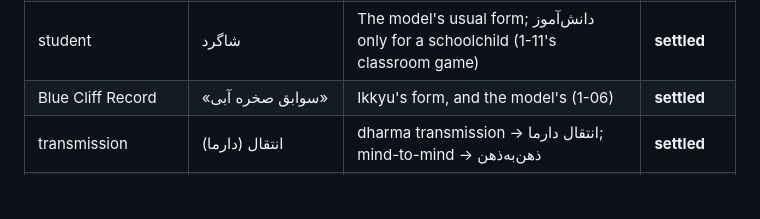
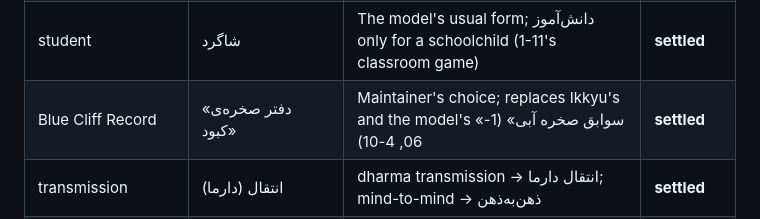
Before and after one commit to Kaaveh/No_Nonsense_Zen_for_Beginners, a Markdown page: specs/002-style-and-terminology.md, the part around the change. Drawn GitHub-style; blank space fills up the shorter version.

Commit message:
revise: Blue Cliff Record → «دفتر صخره‌ی کبود»
Co-Authored-By: Claude Opus 5.5 <noreply@anthropic.com>

```diff
--- a/specs/002-style-and-terminology.md
+++ b/specs/002-style-and-terminology.md
@@ -108,7 +108,7 @@ Headings keep sentence case in Persian; the source's ALL CAPS is typographic, no
 | Zen master / teacher | استاد ذن / آموزگار ذن | Zen master settled (1-02); the model also uses استاد for teacher | **settled** |
 | patriarch | پاتریارک | first / second / sixth patriarch → نخستین / دومین / ششمین پاتریارک. Siblings 272; replaces the earlier «نیای ششم». The model adds a gloss in parentheses (پیشوای ارشد / معنوی) and sometimes uses پیشوا alone; the gloss is tolerated, پیشوا alone is fixed | **settled** |
 | student | شاگرد | The model's usual form; دانش‌آموز only for a schoolchild (1-11's classroom game) | **settled** |
-| Blue Cliff Record | «سوابق صخره آبی» | Ikkyu's form, and the model's (1-06) | **settled** |
+| Blue Cliff Record | «دفتر صخره‌ی کبود» | Maintainer's choice; replaces Ikkyu's and the model's «سوابق صخره آبی» (1-06, 4-10) | **settled** |
 | transmission | انتقال (دارما) | dharma transmission → انتقال دارما; mind-to-mind → ذهن‌به‌ذهن | **settled** |
 | enlightened nature | ماهیت روشن‌یافته | ~30× in the source. original enlightened nature → ماهیت اصیل و روشن‌یافته. The model wrote nine variants across Parts One and Two (سرشت / طبیعت × روشن‌بینانه / روشن‌ضمیر / روشنگر); Part One revised to match. Not "nature of enlightenment" (1-05: ماهیت روشنگری, correct there) | **settled** |
 | Tao Te Ching | «دائو ته چینگ» | Siblings 33 : 7; the model writes «تائو ته چینگ» | **settled** |
```
Also changed, not shown: fa/1-06.md (+2 -2 lines), fa/4-10.md (+1 -1 lines).
